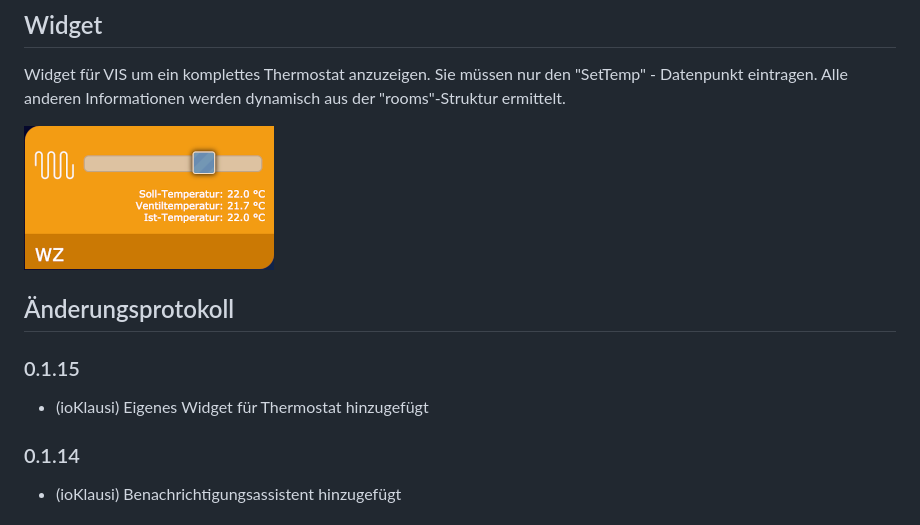
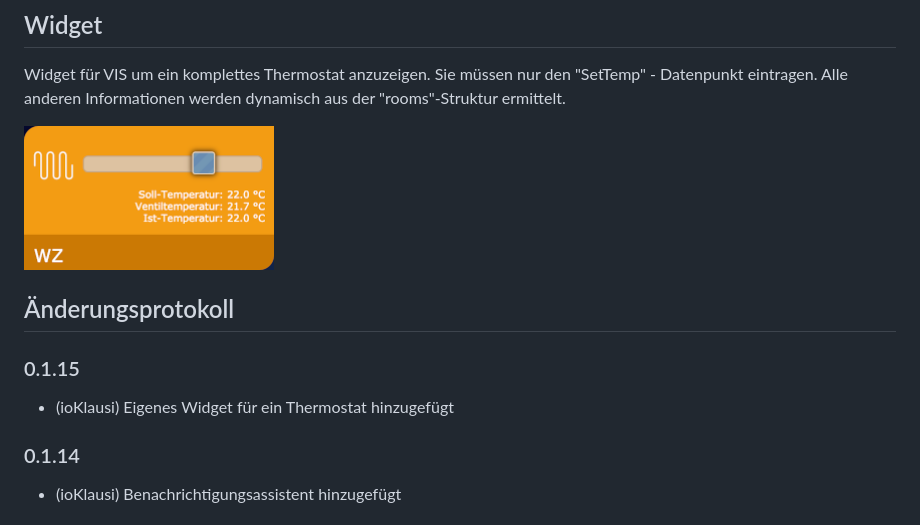
Before and after one commit to Homemade-Disaster/ioBroker.netatmo-energy, a Markdown page: docs/de/README.md, the part around the change. GitHub-like rendering; pictures changed too: docs/img/valve_widget_de.png.

```diff
--- a/docs/de/README.md
+++ b/docs/de/README.md
@@ -87,7 +87,7 @@ Widget für VIS um ein komplettes Thermostat anzuzeigen. Sie müssen nur den "Se
 ## Änderungsprotokoll
 
 ### 0.1.15
-* (ioKlausi) Eigenes Widget für Thermostat hinzugefügt
+* (ioKlausi) Eigenes Widget für ein Thermostat hinzugefügt
 
 ### 0.1.14
 * (ioKlausi) Benachrichtigungsassistent hinzugefügt
```
Also changed, not shown: docs/img/valve_widget_en.png.
